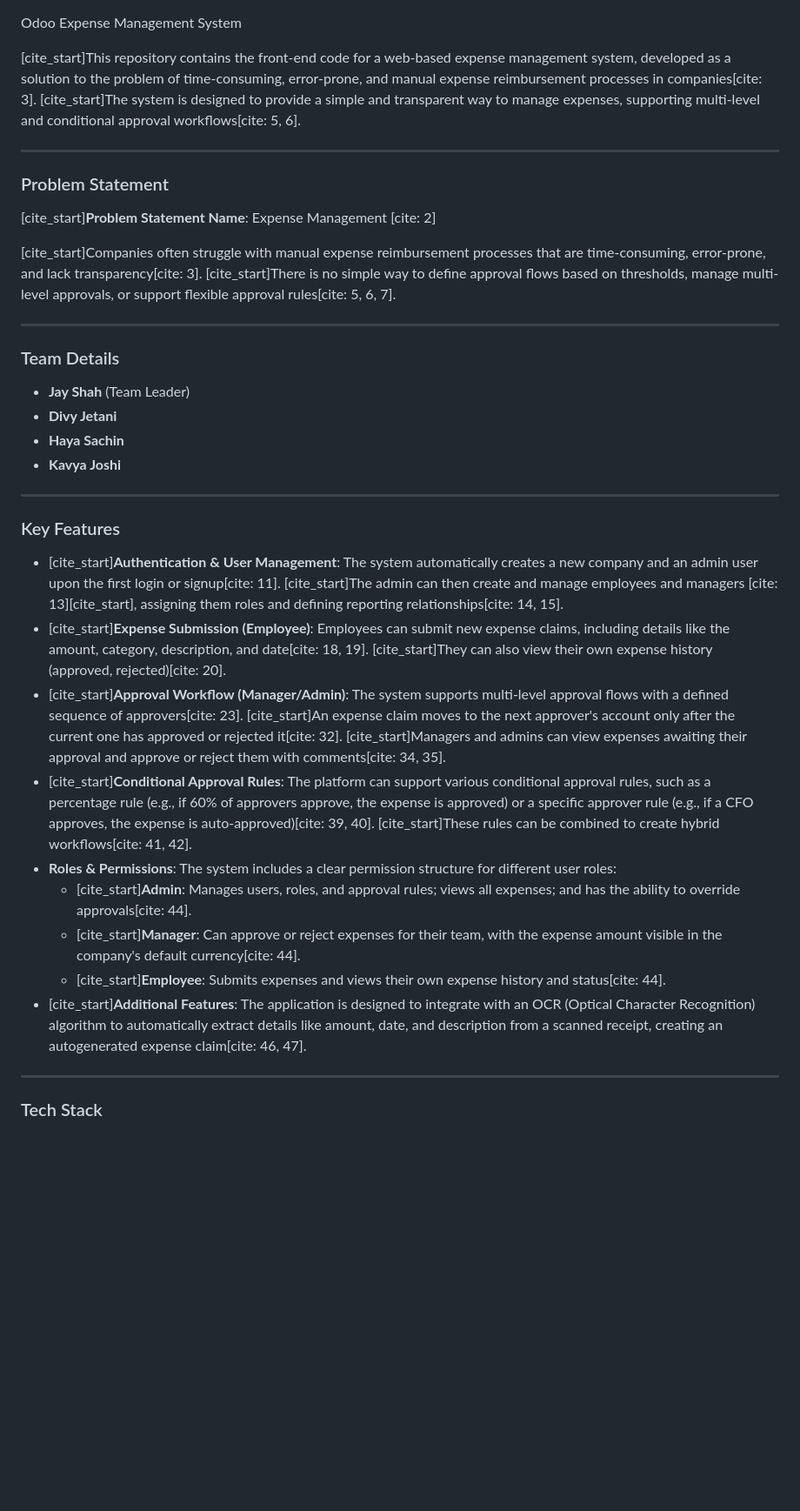
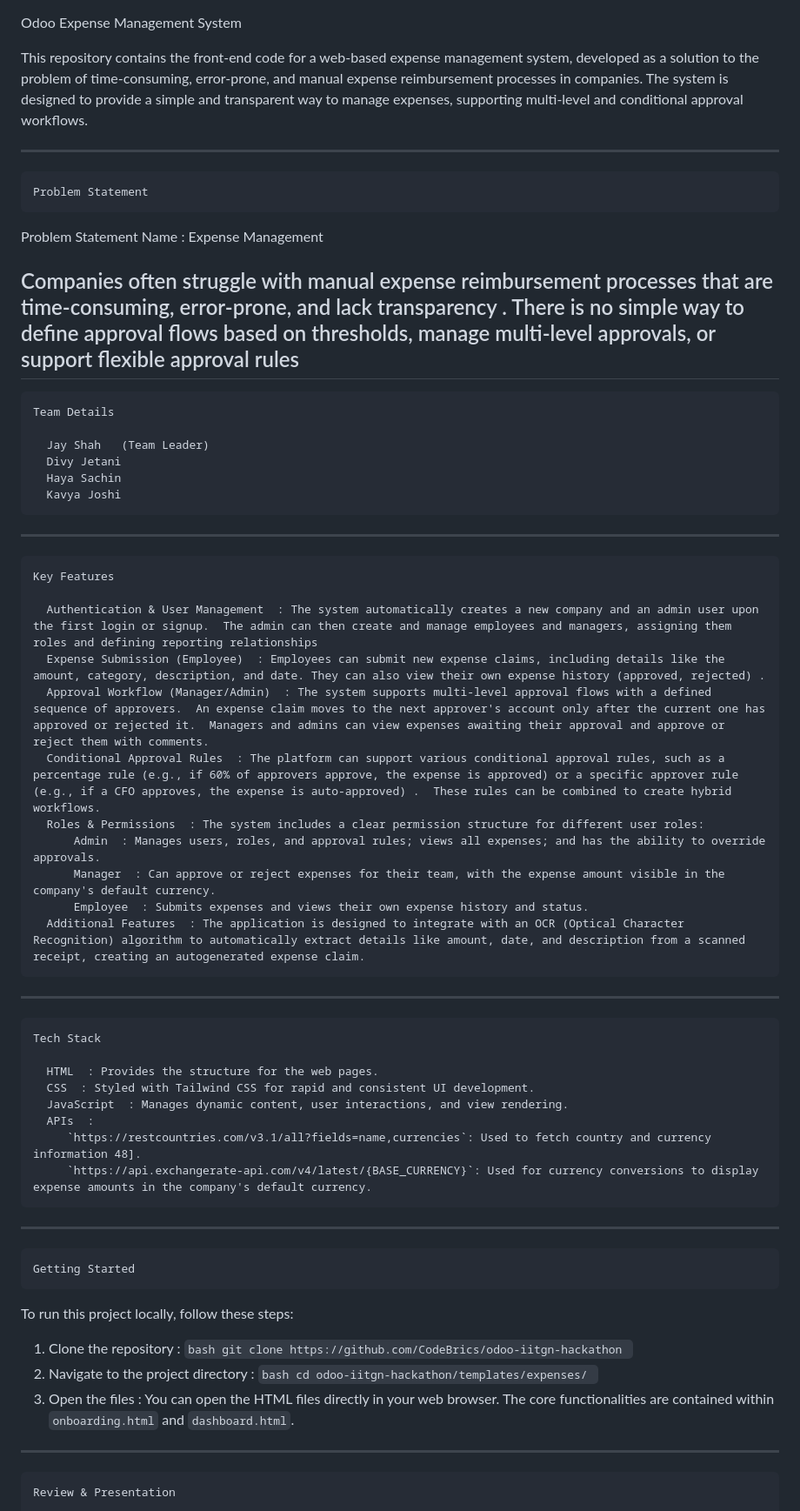
Before and after one commit to CodeBrics/odoo-iitgn-hackathon, a Markdown page: README.md, the part around the change printed below. Shown: that part at 87% size. Drawn GitHub-style; blank space fills up the shorter version.

````diff
--- a/README.md
+++ b/README.md
@@ -1,39 +1,62 @@
 Odoo Expense Management System
 
-[cite\_start]This repository contains the front-end code for a web-based expense management system, developed as a solution to the problem of time-consuming, error-prone, and manual expense reimbursement processes in companies[cite: 3]. [cite\_start]The system is designed to provide a simple and transparent way to manage expenses, supporting multi-level and conditional approval workflows[cite: 5, 6].
+This repository contains the front-end code for a web-based expense management system, developed as a solution to the problem of time-consuming, error-prone, and manual expense reimbursement processes in companies. The system is designed to provide a simple and transparent way to manage expenses, supporting multi-level and conditional approval workflows.
 
 -----
 
-### Problem Statement
+    Problem Statement
 
-[cite\_start]**Problem Statement Name**: Expense Management [cite: 2]
+  Problem Statement Name  : Expense Management
 
-[cite\_start]Companies often struggle with manual expense reimbursement processes that are time-consuming, error-prone, and lack transparency[cite: 3]. [cite\_start]There is no simple way to define approval flows based on thresholds, manage multi-level approvals, or support flexible approval rules[cite: 5, 6, 7].
+Companies often struggle with manual expense reimbursement processes that are time-consuming, error-prone, and lack transparency . There is no simple way to define approval flows based on thresholds, manage multi-level approvals, or support flexible approval rules
+-----
+    Team Details
+
+      Jay Shah   (Team Leader)
+      Divy Jetani
+      Haya Sachin
+      Kavya Joshi
+-----
+    Key Features
+
+      Authentication & User Management  : The system automatically creates a new company and an admin user upon the first login or signup.  The admin can then create and manage employees and managers, assigning them roles and defining reporting relationships
+      Expense Submission (Employee)  : Employees can submit new expense claims, including details like the amount, category, description, and date. They can also view their own expense history (approved, rejected) .
+      Approval Workflow (Manager/Admin)  : The system supports multi-level approval flows with a defined sequence of approvers.  An expense claim moves to the next approver's account only after the current one has approved or rejected it.  Managers and admins can view expenses awaiting their approval and approve or reject them with comments.
+      Conditional Approval Rules  : The platform can support various conditional approval rules, such as a percentage rule (e.g., if 60% of approvers approve, the expense is approved) or a specific approver rule (e.g., if a CFO approves, the expense is auto-approved) .  These rules can be combined to create hybrid workflows.
+      Roles & Permissions  : The system includes a clear permission structure for different user roles:
+          Admin  : Manages users, roles, and approval rules; views all expenses; and has the ability to override approvals.
+          Manager  : Can approve or reject expenses for their team, with the expense amount visible in the company's default currency.
+          Employee  : Submits expenses and views their own expense history and status.
+      Additional Features  : The application is designed to integrate with an OCR (Optical Character Recognition) algorithm to automatically extract details like amount, date, and description from a scanned receipt, creating an autogenerated expense claim.
 
 -----
 
-### Team Details
+    Tech Stack
 
-  * **Jay Shah** (Team Leader)
-  * **Divy Jetani**
-  * **Haya Sachin**
-  * **Kavya Joshi**
+      HTML  : Provides the structure for the web pages.
+      CSS  : Styled with Tailwind CSS for rapid and consistent UI development.
+      JavaScript  : Manages dynamic content, user interactions, and view rendering.
+      APIs  :
+         `https://restcountries.com/v3.1/all?fields=name,currencies`: Used to fetch country and currency information 48].
+         `https://api.exchangerate-api.com/v4/latest/{BASE_CURRENCY}`: Used for currency conversions to display expense amounts in the company's default currency.
 
 -----
 
-### Key Features
+    Getting Started
 
-  * [cite\_start]**Authentication & User Management**: The system automatically creates a new company and an admin user upon the first login or signup[cite: 11]. [cite\_start]The admin can then create and manage employees and managers [cite: 13][cite\_start], assigning them roles and defining reporting relationships[cite: 14, 15].
-  * [cite\_start]**Expense Submission (Employee)**: Employees can submit new expense claims, including details like the amount, category, description, and date[cite: 18, 19]. [cite\_start]They can also view their own expense history (approved, rejected)[cite: 20].
-  * [cite\_start]**Approval Workflow (Manager/Admin)**: The system supports multi-level approval flows with a defined sequence of approvers[cite: 23]. [cite\_start]An expense claim moves to the next approver's account only after the current one has approved or rejected it[cite: 32]. [cite\_start]Managers and admins can view expenses awaiting their approval and approve or reject them with comments[cite: 34, 35].
-  * [cite\_start]**Conditional Approval Rules**: The platform can support various conditional approval rules, such as a percentage rule (e.g., if 60% of approvers approve, the expense is approved) or a specific approver rule (e.g., if a CFO approves, the expense is auto-approved)[cite: 39, 40]. [cite\_start]These rules can be combined to create hybrid workflows[cite: 41, 42].
-  * **Roles & Permissions**: The system includes a clear permission structure for different user roles:
-      * [cite\_start]**Admin**: Manages users, roles, and approval rules; views all expenses; and has the ability to override approvals[cite: 44].
-      * [cite\_start]**Manager**: Can approve or reject expenses for their team, with the expense amount visible in the company's default currency[cite: 44].
-      * [cite\_start]**Employee**: Submits expenses and views their own expense history and status[cite: 44].
-  * [cite\_start]**Additional Features**: The application is designed to integrate with an OCR (Optical Character Recognition) algorithm to automatically extract details like amount, date, and description from a scanned receipt, creating an autogenerated expense claim[cite: 46, 47].
+To run this project locally, follow these steps:
+
+1.    Clone the repository  :
+    ```bash
+    git clone https://github.com/CodeBrics/odoo-iitgn-hackathon
+    ```
+2.    Navigate to the project directory  :
+    ```bash
+    cd odoo-iitgn-hackathon/templates/expenses/
+    ```
+3.    Open the files  : You can open the HTML files directly in your web browser. The core functionalities are contained within `onboarding.html` and `dashboard.html`.
 
 -----
 
-### Tech Stack
+    Review & Presentation
 
````
Also changed, not shown: other parts of README.md (+2 -29 lines).
